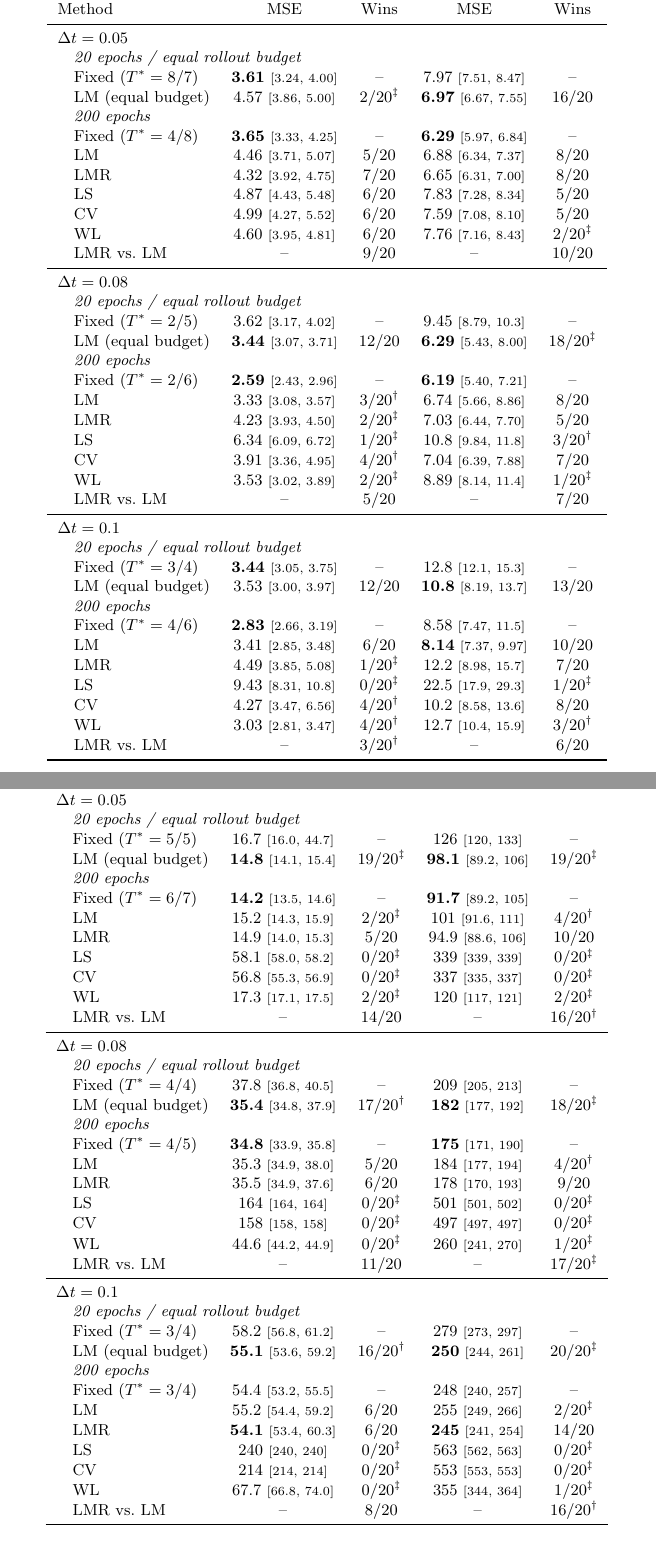
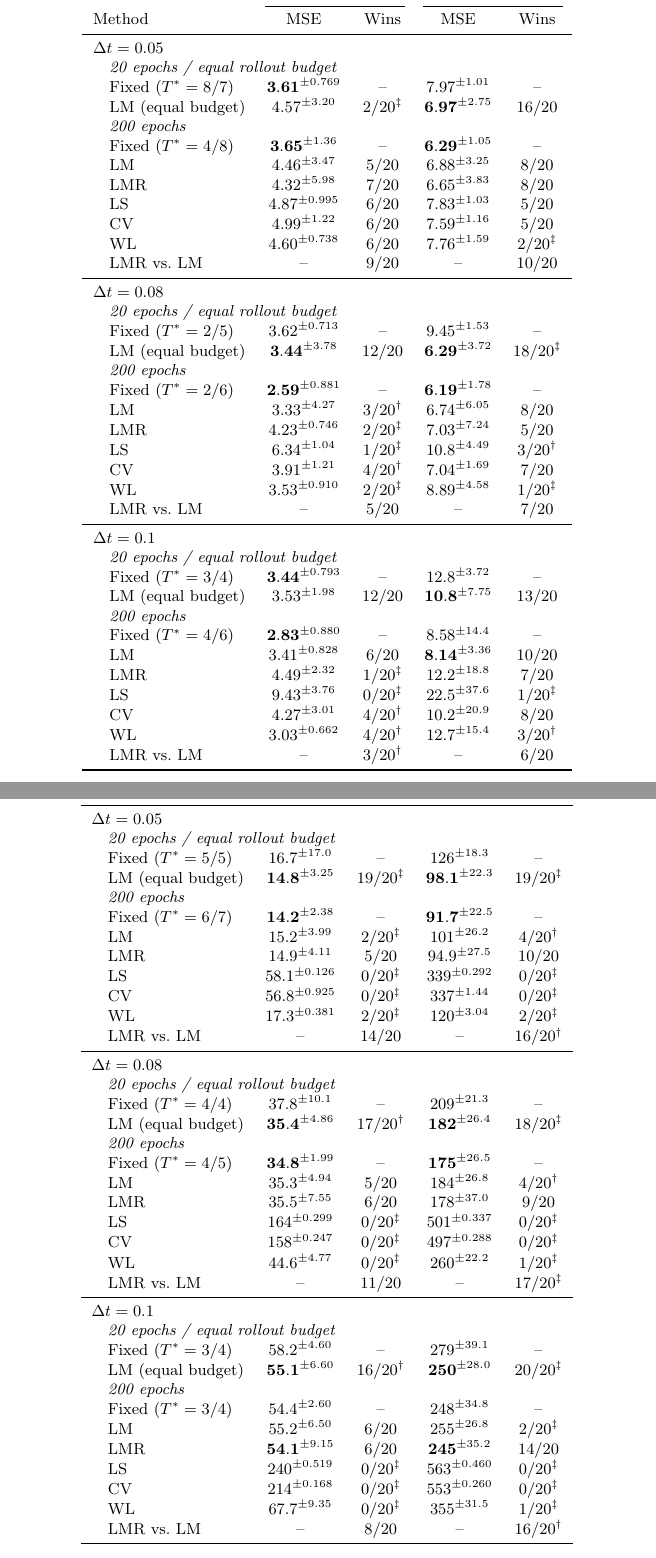
Before and after one commit to lenafiedor/master-thesis, a LaTeX document (main.tex, which reads tables/table_lorenz.tex, tables/table_lorenz96.tex): two parts of pages 22 and 25 of 40, joined at a grey line, cut so that both start at the same text. Compiled offline with pdfLaTeX.

Commit message:
use std instead of CI

```diff
--- a/tables/table_lorenz.tex
+++ b/tables/table_lorenz.tex
@@ -19,41 +19,41 @@
     \midrule
     \multicolumn{5}{l}{$\Delta t = 0.05$} \\
     \multicolumn{5}{l}{\quad\textit{20 epochs / equal rollout budget}} \\
-    \quad Fixed ($T^*=8/7$) & \textbf{3.61} {\scriptsize[3.24, 4.00]} & -- & 7.97 {\scriptsize[7.51, 8.47]} & -- \\
-    \quad LM (equal budget) & 4.57 {\scriptsize[3.86, 5.00]} & 2/20\textsuperscript{\textdaggerdbl} & \textbf{6.97} {\scriptsize[6.67, 7.55]} & 16/20 \\
+    \quad Fixed ($T^*=8/7$) & $\mathbf{3.61}^{\pm 0.769}$ & -- & $7.97^{\pm 1.01}$ & -- \\
+    \quad LM (equal budget) & $4.57^{\pm 3.20}$ & 2/20\textsuperscript{\textdaggerdbl} & $\mathbf{6.97}^{\pm 2.75}$ & 16/20 \\
     \multicolumn{5}{l}{\quad\textit{200 epochs}} \\
-    \quad Fixed ($T^*=4/8$) & \textbf{3.65} {\scriptsize[3.33, 4.25]} & -- & \textbf{6.29} {\scriptsize[5.97, 6.84]} & -- \\
-    \quad LM & 4.46 {\scriptsize[3.71, 5.07]} & 5/20 & 6.88 {\scriptsize[6.34, 7.37]} & 8/20 \\
-    \quad LMR & 4.32 {\scriptsize[3.92, 4.75]} & 7/20 & 6.65 {\scriptsize[6.31, 7.00]} & 8/20 \\
-    \quad LS & 4.87 {\scriptsize[4.43, 5.48]} & 6/20 & 7.83 {\scriptsize[7.28, 8.34]} & 5/20 \\
-    \quad CV & 4.99 {\scriptsize[4.27, 5.52]} & 6/20 & 7.59 {\scriptsize[7.08, 8.10]} & 5/20 \\
-    \quad WL & 4.60 {\scriptsize[3.95, 4.81]} & 6/20 & 7.76 {\scriptsize[7.16, 8.43]} & 2/20\textsuperscript{\textdaggerdbl} \\
+    \quad Fixed ($T^*=4/8$) & $\mathbf{3.65}^{\pm 1.36}$ & -- & $\mathbf{6.29}^{\pm 1.05}$ & -- \\
+    \quad LM & $4.46^{\pm 3.47}$ & 5/20 & $6.88^{\pm 3.25}$ & 8/20 \\
+    \quad LMR & $4.32^{\pm 5.98}$ & 7/20 & $6.65^{\pm 3.83}$ & 8/20 \\
+    \quad LS & $4.87^{\pm 0.995}$ & 6/20 & $7.83^{\pm 1.03}$ & 5/20 \\
+    \quad CV & $4.99^{\pm 1.22}$ & 6/20 & $7.59^{\pm 1.16}$ & 5/20 \\
+    \quad WL & $4.60^{\pm 0.738}$ & 6/20 & $7.76^{\pm 1.59}$ & 2/20\textsuperscript{\textdaggerdbl} \\
     \quad LMR vs.\ LM & -- & 9/20 & -- & 10/20 \\
     \midrule
     \multicolumn{5}{l}{$\Delta t = 0.08$} \\
     \multicolumn{5}{l}{\quad\textit{20 epochs / equal rollout budget}} \\
-    \quad Fixed ($T^*=2/5$) & 3.62 {\scriptsize[3.17, 4.02]} & -- & 9.45 {\scriptsize[8.79, 10.3]} & -- \\
-    \quad LM (equal budget) & \textbf{3.44} {\scriptsize[3.07, 3.71]} & 12/20 & \textbf{6.29} {\scriptsize[5.43, 8.00]} & 18/20\textsuperscript{\textdaggerdbl} \\
+    \quad Fixed ($T^*=2/5$) & $3.62^{\pm 0.713}$ & -- & $9.45^{\pm 1.53}$ & -- \\
+    \quad LM (equal budget) & $\mathbf{3.44}^{\pm 3.78}$ & 12/20 & $\mathbf{6.29}^{\pm 3.72}$ & 18/20\textsuperscript{\textdaggerdbl} \\
     \multicolumn{5}{l}{\quad\textit{200 epochs}} \\
-    \quad Fixed ($T^*=2/6$) & \textbf{2.59} {\scriptsize[2.43, 2.96]} & -- & \textbf{6.19} {\scriptsize[5.40, 7.21]} & -- \\
-    \quad LM & 3.33 {\scriptsize[3.08, 3.57]} & 3/20\textsuperscript{\textdagger} & 6.74 {\scriptsize[5.66, 8.86]} & 8/20 \\
-    \quad LMR & 4.23 {\scriptsize[3.93, 4.50]} & 2/20\textsuperscript{\textdaggerdbl} & 7.03 {\scriptsize[6.44, 7.70]} & 5/20 \\
-    \quad LS & 6.34 {\scriptsize[6.09, 6.72]} & 1/20\textsuperscript{\textdaggerdbl} & 10.8 {\scriptsize[9.84, 11.8]} & 3/20\textsuperscript{\textdagger} \\
-    \quad CV & 3.91 {\scriptsize[3.36, 4.95]} & 4/20\textsuperscript{\textdagger} & 7.04 {\scriptsize[6.39, 7.88]} & 7/20 \\
-    \quad WL & 3.53 {\scriptsize[3.02, 3.89]} & 2/20\textsuperscript{\textdaggerdbl} & 8.89 {\scriptsize[8.14, 11.4]} & 1/20\textsuperscript{\textdaggerdbl} \\
+    \quad Fixed ($T^*=2/6$) & $\mathbf{2.59}^{\pm 0.881}$ & -- & $\mathbf{6.19}^{\pm 1.78}$ & -- \\
+    \quad LM & $3.33^{\pm 4.27}$ & 3/20\textsuperscript{\textdagger} & $6.74^{\pm 6.05}$ & 8/20 \\
+    \quad LMR & $4.23^{\pm 0.746}$ & 2/20\textsuperscript{\textdaggerdbl} & $7.03^{\pm 7.24}$ & 5/20 \\
+    \quad LS & $6.34^{\pm 1.04}$ & 1/20\textsuperscript{\textdaggerdbl} & $10.8^{\pm 4.49}$ & 3/20\textsuperscript{\textdagger} \\
+    \quad CV & $3.91^{\pm 1.21}$ & 4/20\textsuperscript{\textdagger} & $7.04^{\pm 1.69}$ & 7/20 \\
+    \quad WL & $3.53^{\pm 0.910}$ & 2/20\textsuperscript{\textdaggerdbl} & $8.89^{\pm 4.58}$ & 1/20\textsuperscript{\textdaggerdbl} \\
     \quad LMR vs.\ LM & -- & 5/20 & -- & 7/20 \\
     \midrule
     \multicolumn{5}{l}{$\Delta t = 0.1$} \\
     \multicolumn{5}{l}{\quad\textit{20 epochs / equal rollout budget}} \\
-    \quad Fixed ($T^*=3/4$) & \textbf{3.44} {\scriptsize[3.05, 3.75]} & -- & 12.8 {\scriptsize[12.1, 15.3]} & -- \\
-    \quad LM (equal budget) & 3.53 {\scriptsize[3.00, 3.97]} & 12/20 & \textbf{10.8} {\scriptsize[8.19, 13.7]} & 13/20 \\
+    \quad Fixed ($T^*=3/4$) & $\mathbf{3.44}^{\pm 0.793}$ & -- & $12.8^{\pm 3.72}$ & -- \\
+    \quad LM (equal budget) & $3.53^{\pm 1.98}$ & 12/20 & $\mathbf{10.8}^{\pm 7.75}$ & 13/20 \\
     \multicolumn{5}{l}{\quad\textit{200 epochs}} \\
-    \quad Fixed ($T^*=4/6$) & \textbf{2.83} {\scriptsize[2.66, 3.19]} & -- & 8.58 {\scriptsize[7.47, 11.5]} & -- \\
-    \quad LM & 3.41 {\scriptsize[2.85, 3.48]} & 6/20 & \textbf{8.14} {\scriptsize[7.37, 9.97]} & 10/20 \\
-    \quad LMR & 4.49 {\scriptsize[3.85, 5.08]} & 1/20\textsuperscript{\textdaggerdbl} & 12.2 {\scriptsize[8.98, 15.7]} & 7/20 \\
-    \quad LS & 9.43 {\scriptsize[8.31, 10.8]} & 0/20\textsuperscript{\textdaggerdbl} & 22.5 {\scriptsize[17.9, 29.3]} & 1/20\textsuperscript{\textdaggerdbl} \\
-    \quad CV & 4.27 {\scriptsize[3.47, 6.56]} & 4/20\textsuperscript{\textdagger} & 10.2 {\scriptsize[8.58, 13.6]} & 8/20 \\
-    \quad WL & 3.03 {\scriptsize[2.81, 3.47]} & 4/20\textsuperscript{\textdagger} & 12.7 {\scriptsize[10.4, 15.9]} & 3/20\textsuperscript{\textdagger} \\
+    \quad Fixed ($T^*=4/6$) & $\mathbf{2.83}^{\pm 0.880}$ & -- & $8.58^{\pm 14.4}$ & -- \\
+    \quad LM & $3.41^{\pm 0.828}$ & 6/20 & $\mathbf{8.14}^{\pm 3.36}$ & 10/20 \\
+    \quad LMR & $4.49^{\pm 2.32}$ & 1/20\textsuperscript{\textdaggerdbl} & $12.2^{\pm 18.8}$ & 7/20 \\
+    \quad LS & $9.43^{\pm 3.76}$ & 0/20\textsuperscript{\textdaggerdbl} & $22.5^{\pm 37.6}$ & 1/20\textsuperscript{\textdaggerdbl} \\
+    \quad CV & $4.27^{\pm 3.01}$ & 4/20\textsuperscript{\textdagger} & $10.2^{\pm 20.9}$ & 8/20 \\
+    \quad WL & $3.03^{\pm 0.662}$ & 4/20\textsuperscript{\textdagger} & $12.7^{\pm 15.4}$ & 3/20\textsuperscript{\textdagger} \\
     \quad LMR vs.\ LM & -- & 3/20\textsuperscript{\textdagger} & -- & 6/20 \\
     \bottomrule
   \end{tabular}
--- a/tables/table_lorenz96.tex
+++ b/tables/table_lorenz96.tex
@@ -19,41 +19,41 @@
     \midrule
     \multicolumn{5}{l}{$\Delta t = 0.05$} \\
     \multicolumn{5}{l}{\quad\textit{20 epochs / equal rollout budget}} \\
-    \quad Fixed ($T^*=5/5$) & 16.7 {\scriptsize[16.0, 44.7]} & -- & 126 {\scriptsize[120, 133]} & -- \\
-    \quad LM (equal budget) & \textbf{14.8} {\scriptsize[14.1, 15.4]} & 19/20\textsuperscript{\textdaggerdbl} & \textbf{98.1} {\scriptsize[89.2, 106]} & 19/20\textsuperscript{\textdaggerdbl} \\
+    \quad Fixed ($T^*=5/5$) & $16.7^{\pm 17.0}$ & -- & $126^{\pm 18.3}$ & -- \\
+    \quad LM (equal budget) & $\mathbf{14.8}^{\pm 3.25}$ & 19/20\textsuperscript{\textdaggerdbl} & $\mathbf{98.1}^{\pm 22.3}$ & 19/20\textsuperscript{\textdaggerdbl} \\
     \multicolumn{5}{l}{\quad\textit{200 epochs}} \\
-    \quad Fixed ($T^*=6/7$) & \textbf{14.2} {\scriptsize[13.5, 14.6]} & -- & \textbf{91.7} {\scriptsize[89.2, 105]} & -- \\
-    \quad LM & 15.2 {\scriptsize[14.3, 15.9]} & 2/20\textsuperscript{\textdaggerdbl} & 101 {\scriptsize[91.6, 111]} & 4/20\textsuperscript{\textdagger} \\
-    \quad LMR & 14.9 {\scriptsize[14.0, 15.3]} & 5/20 & 94.9 {\scriptsize[88.6, 106]} & 10/20 \\
-    \quad LS & 58.1 {\scriptsize[58.0, 58.2]} & 0/20\textsuperscript{\textdaggerdbl} & 339 {\scriptsize[339, 339]} & 0/20\textsuperscript{\textdaggerdbl} \\
-    \quad CV & 56.8 {\scriptsize[55.3, 56.9]} & 0/20\textsuperscript{\textdaggerdbl} & 337 {\scriptsize[335, 337]} & 0/20\textsuperscript{\textdaggerdbl} \\
-    \quad WL & 17.3 {\scriptsize[17.1, 17.5]} & 2/20\textsuperscript{\textdaggerdbl} & 120 {\scriptsize[117, 121]} & 2/20\textsuperscript{\textdaggerdbl} \\
+    \quad Fixed ($T^*=6/7$) & $\mathbf{14.2}^{\pm 2.38}$ & -- & $\mathbf{91.7}^{\pm 22.5}$ & -- \\
+    \quad LM & $15.2^{\pm 3.99}$ & 2/20\textsuperscript{\textdaggerdbl} & $101^{\pm 26.2}$ & 4/20\textsuperscript{\textdagger} \\
+    \quad LMR & $14.9^{\pm 4.11}$ & 5/20 & $94.9^{\pm 27.5}$ & 10/20 \\
+    \quad LS & $58.1^{\pm 0.126}$ & 0/20\textsuperscript{\textdaggerdbl} & $339^{\pm 0.292}$ & 0/20\textsuperscript{\textdaggerdbl} \\
+    \quad CV & $56.8^{\pm 0.925}$ & 0/20\textsuperscript{\textdaggerdbl} & $337^{\pm 1.44}$ & 0/20\textsuperscript{\textdaggerdbl} \\
+    \quad WL & $17.3^{\pm 0.381}$ & 2/20\textsuperscript{\textdaggerdbl} & $120^{\pm 3.04}$ & 2/20\textsuperscript{\textdaggerdbl} \\
     \quad LMR vs.\ LM & -- & 14/20 & -- & 16/20\textsuperscript{\textdagger} \\
     \midrule
     \multicolumn{5}{l}{$\Delta t = 0.08$} \\
     \multicolumn{5}{l}{\quad\textit{20 epochs / equal rollout budget}} \\
-    \quad Fixed ($T^*=4/4$) & 37.8 {\scriptsize[36.8, 40.5]} & -- & 209 {\scriptsize[205, 213]} & -- \\
-    \quad LM (equal budget) & \textbf{35.4} {\scriptsize[34.8, 37.9]} & 17/20\textsuperscript{\textdagger} & \textbf{182} {\scriptsize[177, 192]} & 18/20\textsuperscript{\textdaggerdbl} \\
+    \quad Fixed ($T^*=4/4$) & $37.8^{\pm 10.1}$ & -- & $209^{\pm 21.3}$ & -- \\
+    \quad LM (equal budget) & $\mathbf{35.4}^{\pm 4.86}$ & 17/20\textsuperscript{\textdagger} & $\mathbf{182}^{\pm 26.4}$ & 18/20\textsuperscript{\textdaggerdbl} \\
     \multicolumn{5}{l}{\quad\textit{200 epochs}} \\
-    \quad Fixed ($T^*=4/5$) & \textbf{34.8} {\scriptsize[33.9, 35.8]} & -- & \textbf{175} {\scriptsize[171, 190]} & -- \\
-    \quad LM & 35.3 {\scriptsize[34.9, 38.0]} & 5/20 & 184 {\scriptsize[177, 194]} & 4/20\textsuperscript{\textdagger} \\
-    \quad LMR & 35.5 {\scriptsize[34.9, 37.6]} & 6/20 & 178 {\scriptsize[170, 193]} & 9/20 \\
-    \quad LS & 164 {\scriptsize[164, 164]} & 0/20\textsuperscript{\textdaggerdbl} & 501 {\scriptsize[501, 502]} & 0/20\textsuperscript{\textdaggerdbl} \\
-    \quad CV & 158 {\scriptsize[158, 158]} & 0/20\textsuperscript{\textdaggerdbl} & 497 {\scriptsize[497, 497]} & 0/20\textsuperscript{\textdaggerdbl} \\
-    \quad WL & 44.6 {\scriptsize[44.2, 44.9]} & 0/20\textsuperscript{\textdaggerdbl} & 260 {\scriptsize[241, 270]} & 1/20\textsuperscript{\textdaggerdbl} \\
+    \quad Fixed ($T^*=4/5$) & $\mathbf{34.8}^{\pm 1.99}$ & -- & $\mathbf{175}^{\pm 26.5}$ & -- \\
+    \quad LM & $35.3^{\pm 4.94}$ & 5/20 & $184^{\pm 26.8}$ & 4/20\textsuperscript{\textdagger} \\
+    \quad LMR & $35.5^{\pm 7.55}$ & 6/20 & $178^{\pm 37.0}$ & 9/20 \\
+    \quad LS & $164^{\pm 0.299}$ & 0/20\textsuperscript{\textdaggerdbl} & $501^{\pm 0.337}$ & 0/20\textsuperscript{\textdaggerdbl} \\
+    \quad CV & $158^{\pm 0.247}$ & 0/20\textsuperscript{\textdaggerdbl} & $497^{\pm 0.288}$ & 0/20\textsuperscript{\textdaggerdbl} \\
+    \quad WL & $44.6^{\pm 4.77}$ & 0/20\textsuperscript{\textdaggerdbl} & $260^{\pm 22.2}$ & 1/20\textsuperscript{\textdaggerdbl} \\
     \quad LMR vs.\ LM & -- & 11/20 & -- & 17/20\textsuperscript{\textdaggerdbl} \\
     \midrule
     \multicolumn{5}{l}{$\Delta t = 0.1$} \\
     \multicolumn{5}{l}{\quad\textit{20 epochs / equal rollout budget}} \\
-    \quad Fixed ($T^*=3/4$) & 58.2 {\scriptsize[56.8, 61.2]} & -- & 279 {\scriptsize[273, 297]} & -- \\
-    \quad LM (equal budget) & \textbf{55.1} {\scriptsize[53.6, 59.2]} & 16/20\textsuperscript{\textdagger} & \textbf{250} {\scriptsize[244, 261]} & 20/20\textsuperscript{\textdaggerdbl} \\
+    \quad Fixed ($T^*=3/4$) & $58.2^{\pm 4.60}$ & -- & $279^{\pm 39.1}$ & -- \\
+    \quad LM (equal budget) & $\mathbf{55.1}^{\pm 6.60}$ & 16/20\textsuperscript{\textdagger} & $\mathbf{250}^{\pm 28.0}$ & 20/20\textsuperscript{\textdaggerdbl} \\
     \multicolumn{5}{l}{\quad\textit{200 epochs}} \\
-    \quad Fixed ($T^*=3/4$) & 54.4 {\scriptsize[53.2, 55.5]} & -- & 248 {\scriptsize[240, 257]} & -- \\
-    \quad LM & 55.2 {\scriptsize[54.4, 59.2]} & 6/20 & 255 {\scriptsize[249, 266]} & 2/20\textsuperscript{\textdaggerdbl} \\
-    \quad LMR & \textbf{54.1} {\scriptsize[53.4, 60.3]} & 6/20 & \textbf{245} {\scriptsize[241, 254]} & 14/20 \\
-    \quad LS & 240 {\scriptsize[240, 240]} & 0/20\textsuperscript{\textdaggerdbl} & 563 {\scriptsize[562, 563]} & 0/20\textsuperscript{\textdaggerdbl} \\
-    \quad CV & 214 {\scriptsize[214, 214]} & 0/20\textsuperscript{\textdaggerdbl} & 553 {\scriptsize[553, 553]} & 0/20\textsuperscript{\textdaggerdbl} \\
-    \quad WL & 67.7 {\scriptsize[66.8, 74.0]} & 0/20\textsuperscript{\textdaggerdbl} & 355 {\scriptsize[344, 364]} & 1/20\textsuperscript{\textdaggerdbl} \\
+    \quad Fixed ($T^*=3/4$) & $54.4^{\pm 2.60}$ & -- & $248^{\pm 34.8}$ & -- \\
+    \quad LM & $55.2^{\pm 6.50}$ & 6/20 & $255^{\pm 26.8}$ & 2/20\textsuperscript{\textdaggerdbl} \\
+    \quad LMR & $\mathbf{54.1}^{\pm 9.15}$ & 6/20 & $\mathbf{245}^{\pm 35.2}$ & 14/20 \\
+    \quad LS & $240^{\pm 0.519}$ & 0/20\textsuperscript{\textdaggerdbl} & $563^{\pm 0.460}$ & 0/20\textsuperscript{\textdaggerdbl} \\
+    \quad CV & $214^{\pm 0.168}$ & 0/20\textsuperscript{\textdaggerdbl} & $553^{\pm 0.260}$ & 0/20\textsuperscript{\textdaggerdbl} \\
+    \quad WL & $67.7^{\pm 9.35}$ & 0/20\textsuperscript{\textdaggerdbl} & $355^{\pm 31.5}$ & 1/20\textsuperscript{\textdaggerdbl} \\
     \quad LMR vs.\ LM & -- & 8/20 & -- & 16/20\textsuperscript{\textdagger} \\
     \bottomrule
   \end{tabular}
```
Also changed, not shown: main.tex (+1 -1 lines), tables/table_cv.tex (+11 -11 lines), tables/table_nrmse.tex (+12 -11 lines), tables/table_rossler.tex (+25 -25 lines), tables/table_smape.tex (+12 -11 lines), tables/table_lorenz.tex (2 more changed lines), tables/table_lorenz96.tex (2 more changed lines).
